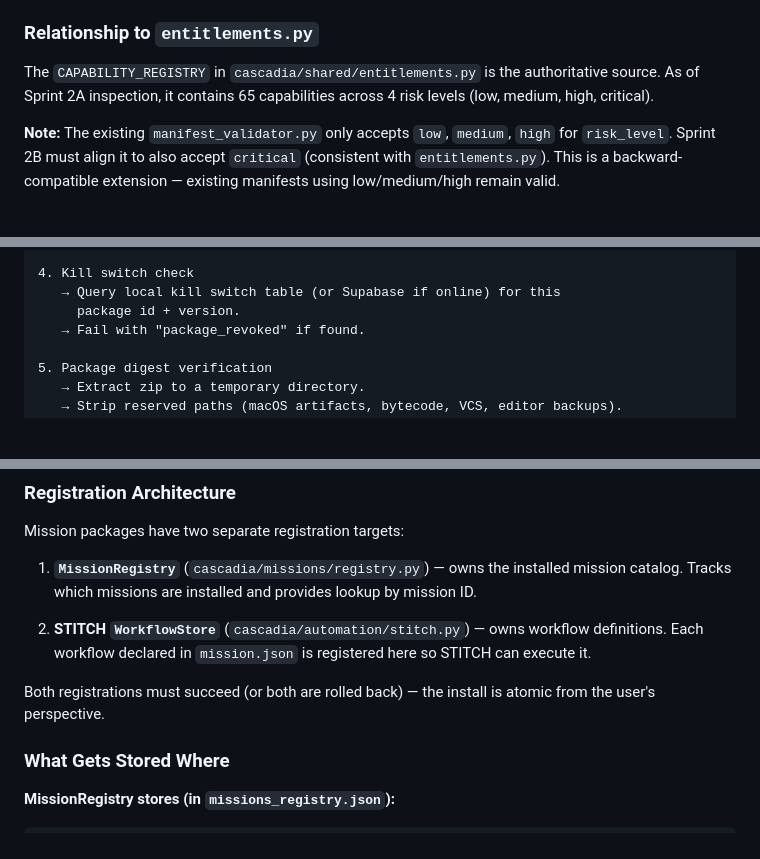
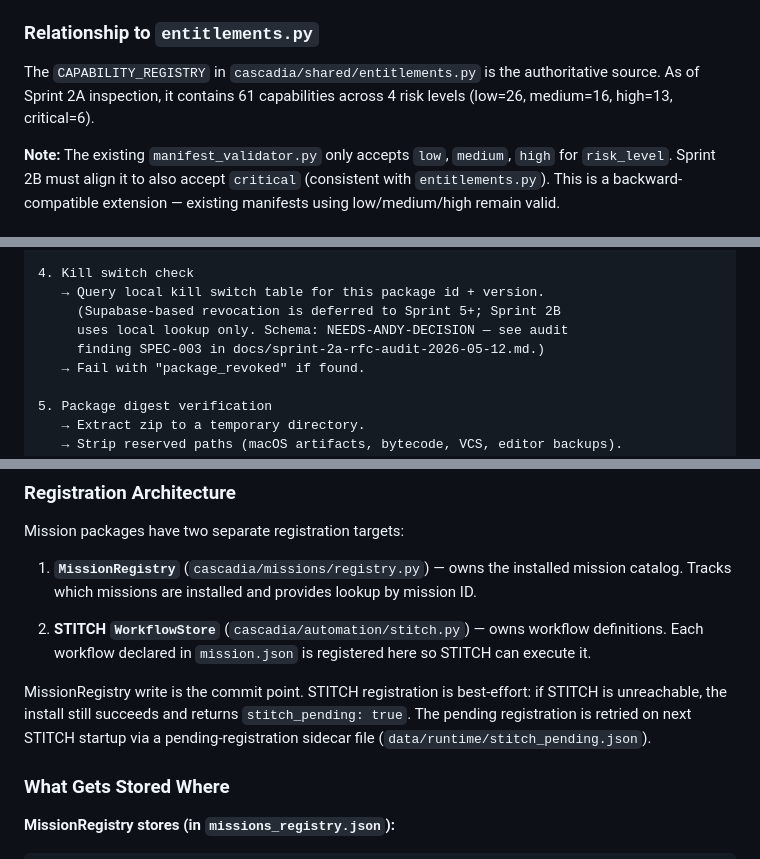
Before and after one commit to zyrconlabs/Cascadia-OS, a Markdown page: docs/mission-package-spec.md, 3 parts joined by grey strips. Rendered like a GitHub page; blank space fills up the shorter version.

Commit message:
docs(depot): apply Sprint 2A audit revisions to mission-package-spec.md
Applies revisions from Sprint 2A audit findings SPEC-001, SPEC-002,
SPEC-004, SPEC-007 (full list in docs/sprint-2a-rfc-audit-2026-05-12.md).

Summary of changes:
- SPEC-001: Capability count corrected from 65 to 61 (lines 20 and 132).
            Breakdown added: low=26, medium=16, high=13, critical=6.
- SPEC-002: Section I atomicity contradiction resolved. Replaced
            "both roll back" with "MissionRegistry is commit point,
            STITCH is best-effort with stitch_pending: true fallback."
- SPEC-004: Removed subworkflow from Section D step types table;
            added explicit note that it is deferred to v2 per J5.
- SPEC-007: Removed "or Supabase if online" from Section H step 4;
            added note that Supabase revocation is Sprint 5+ scope.

NEEDS-ANDY-DECISION (not applied):
- SPEC-003: Kill switch table schema/location undefined.
- SPEC-005: Step 7 capability approval catalog undefined.

```diff
--- a/docs/mission-package-spec.md
+++ b/docs/mission-package-spec.md
@@ -128,8 +128,8 @@ won't silently lower apparent risk.
 ### Relationship to `entitlements.py`
 
 The `CAPABILITY_REGISTRY` in `cascadia/shared/entitlements.py` is the
-authoritative source. As of Sprint 2A inspection, it contains 65 capabilities
-across 4 risk levels (low, medium, high, critical).
+authoritative source. As of Sprint 2A inspection, it contains 61 capabilities
+across 4 risk levels (low=26, medium=16, high=13, critical=6).
 
 **Note:** The existing `manifest_validator.py` only accepts `low`, `medium`,
 `high` for `risk_level`. Sprint 2B must align it to also accept `critical`
@@ -504,8 +506,10 @@ response.
    → Fail with "unknown_key_id" if key_id is not in key map.
 
 4. Kill switch check
-   → Query local kill switch table (or Supabase if online) for this
-     package id + version.
+   → Query local kill switch table for this package id + version.
+     (Supabase-based revocation is deferred to Sprint 5+; Sprint 2B
+     uses local lookup only. Schema: NEEDS-ANDY-DECISION — see audit
+     finding SPEC-003 in docs/sprint-2a-rfc-audit-2026-05-12.md.)
    → Fail with "package_revoked" if found.
 
 5. Package digest verification
@@ -588,8 +592,11 @@ Mission packages have two separate registration targets:
    workflow definitions. Each workflow declared in `mission.json` is
    registered here so STITCH can execute it.
 
-Both registrations must succeed (or both are rolled back) — the install
-is atomic from the user's perspective.
+MissionRegistry write is the commit point. STITCH registration is
+best-effort: if STITCH is unreachable, the install still succeeds and
+returns `stitch_pending: true`. The pending registration is retried on
+next STITCH startup via a pending-registration sidecar file
+(`data/runtime/stitch_pending.json`).
 
 ### What Gets Stored Where
 
```
Also changed, not shown: other parts of docs/mission-package-spec.md (+4 -2 lines).
